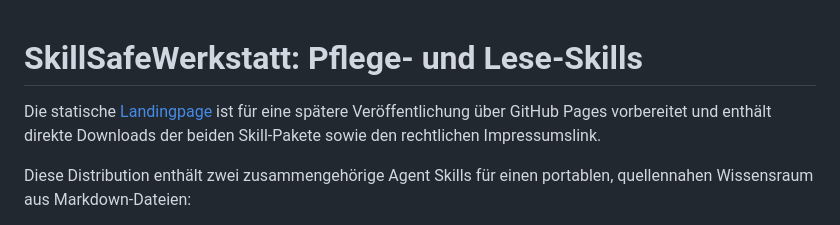
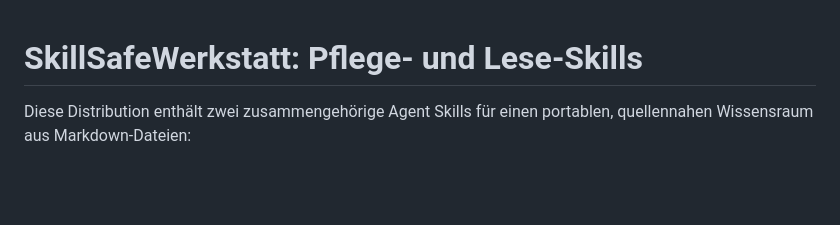
Before and after one commit to GodModeAI2025/SkillSafeWerkstatt, a Markdown page: README.md, the part around the change. Drawn GitHub-style; blank space fills up the shorter version.

```diff
--- a/README.md
+++ b/README.md
@@ -1,6 +1,4 @@
 # SkillSafeWerkstatt: Pflege- und Lese-Skills
-
-Die statische [Landingpage](index.html) ist für eine spätere Veröffentlichung über GitHub Pages vorbereitet und enthält direkte Downloads der beiden Skill-Pakete sowie den rechtlichen Impressumslink.
 
 Diese Distribution enthält zwei zusammengehörige Agent Skills für einen portablen, quellennahen Wissensraum aus Markdown-Dateien:
 
```
